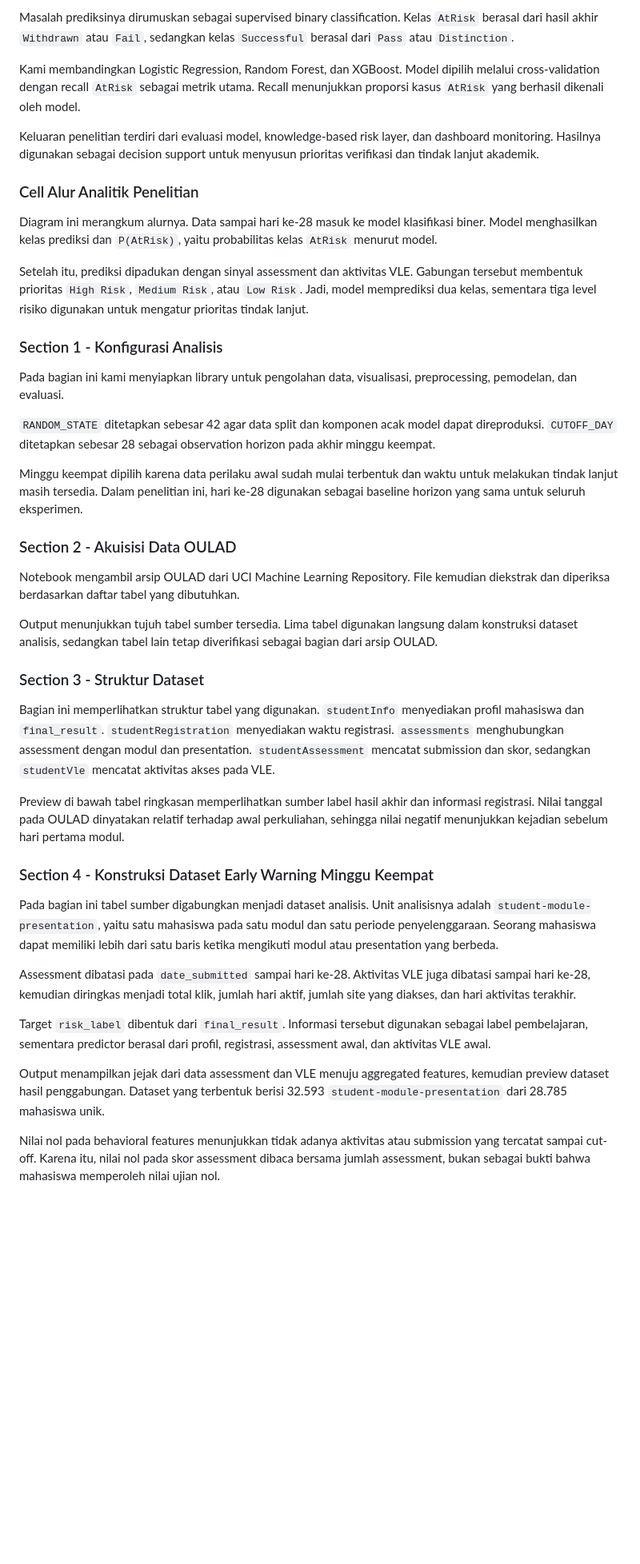
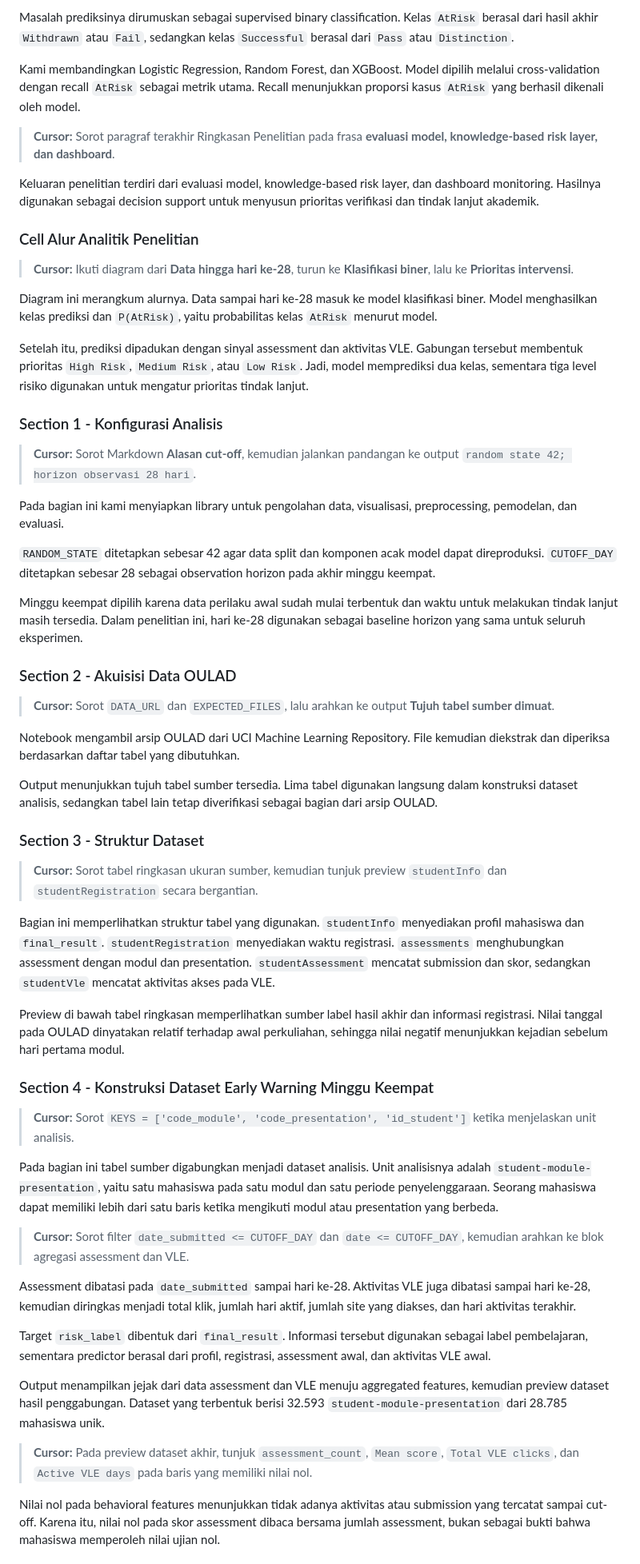
Before and after one commit to riskihajar/data-viz-bi, a Markdown page: docs/narasi-presentasi-notebook-oulad.md, the part around one of its changes. Shown at 80% size. GitHub-like rendering; blank space fills up the shorter version.

Commit message:
docs(presentation): add notebook cursor cues

```diff
--- a/docs/narasi-presentasi-notebook-oulad.md
+++ b/docs/narasi-presentasi-notebook-oulad.md
@@ -26,15 +28,21 @@ Masalah prediksinya dirumuskan sebagai supervised binary classification. Kelas `
 
 Kami membandingkan Logistic Regression, Random Forest, dan XGBoost. Model dipilih melalui cross-validation dengan recall `AtRisk` sebagai metrik utama. Recall menunjukkan proporsi kasus `AtRisk` yang berhasil dikenali oleh model.
 
+> **Cursor:** Sorot paragraf terakhir Ringkasan Penelitian pada frasa **evaluasi model, knowledge-based risk layer, dan dashboard**.
+
 Keluaran penelitian terdiri dari evaluasi model, knowledge-based risk layer, dan dashboard monitoring. Hasilnya digunakan sebagai decision support untuk menyusun prioritas verifikasi dan tindak lanjut akademik.
 
 ### Cell Alur Analitik Penelitian
+
+> **Cursor:** Ikuti diagram dari **Data hingga hari ke-28**, turun ke **Klasifikasi biner**, lalu ke **Prioritas intervensi**.
 
 Diagram ini merangkum alurnya. Data sampai hari ke-28 masuk ke model klasifikasi biner. Model menghasilkan kelas prediksi dan `P(AtRisk)`, yaitu probabilitas kelas `AtRisk` menurut model.
 
 Setelah itu, prediksi dipadukan dengan sinyal assessment dan aktivitas VLE. Gabungan tersebut membentuk prioritas `High Risk`, `Medium Risk`, atau `Low Risk`. Jadi, model memprediksi dua kelas, sementara tiga level risiko digunakan untuk mengatur prioritas tindak lanjut.
 
 ### Section 1 - Konfigurasi Analisis
+
+> **Cursor:** Sorot Markdown **Alasan cut-off**, kemudian jalankan pandangan ke output `random state 42; horizon observasi 28 hari`.
 
 Pada bagian ini kami menyiapkan library untuk pengolahan data, visualisasi, preprocessing, pemodelan, dan evaluasi.
 
@@ -44,11 +52,15 @@ Minggu keempat dipilih karena data perilaku awal sudah mulai terbentuk dan waktu
 
 ### Section 2 - Akuisisi Data OULAD
 
+> **Cursor:** Sorot `DATA_URL` dan `EXPECTED_FILES`, lalu arahkan ke output **Tujuh tabel sumber dimuat**.
+
 Notebook mengambil arsip OULAD dari UCI Machine Learning Repository. File kemudian diekstrak dan diperiksa berdasarkan daftar tabel yang dibutuhkan.
 
 Output menunjukkan tujuh tabel sumber tersedia. Lima tabel digunakan langsung dalam konstruksi dataset analisis, sedangkan tabel lain tetap diverifikasi sebagai bagian dari arsip OULAD.
 
 ### Section 3 - Struktur Dataset
+
+> **Cursor:** Sorot tabel ringkasan ukuran sumber, kemudian tunjuk preview `studentInfo` dan `studentRegistration` secara bergantian.
 
 Bagian ini memperlihatkan struktur tabel yang digunakan. `studentInfo` menyediakan profil mahasiswa dan `final_result`. `studentRegistration` menyediakan waktu registrasi. `assessments` menghubungkan assessment dengan modul dan presentation. `studentAssessment` mencatat submission dan skor, sedangkan `studentVle` mencatat aktivitas akses pada VLE.
 
@@ -56,7 +68,11 @@ Preview di bawah tabel ringkasan memperlihatkan sumber label hasil akhir dan inf
 
 ### Section 4 - Konstruksi Dataset Early Warning Minggu Keempat
 
+> **Cursor:** Sorot `KEYS = ['code_module', 'code_presentation', 'id_student']` ketika menjelaskan unit analisis.
+
 Pada bagian ini tabel sumber digabungkan menjadi dataset analisis. Unit analisisnya adalah `student-module-presentation`, yaitu satu mahasiswa pada satu modul dan satu periode penyelenggaraan. Seorang mahasiswa dapat memiliki lebih dari satu baris ketika mengikuti modul atau presentation yang berbeda.
+
+> **Cursor:** Sorot filter `date_submitted <= CUTOFF_DAY` dan `date <= CUTOFF_DAY`, kemudian arahkan ke blok agregasi assessment dan VLE.
 
 Assessment dibatasi pada `date_submitted` sampai hari ke-28. Aktivitas VLE juga dibatasi sampai hari ke-28, kemudian diringkas menjadi total klik, jumlah hari aktif, jumlah site yang diakses, dan hari aktivitas terakhir.
 
@@ -64,6 +80,8 @@ Target `risk_label` dibentuk dari `final_result`. Informasi tersebut digunakan s
 
 Output menampilkan jejak dari data assessment dan VLE menuju aggregated features, kemudian preview dataset hasil penggabungan. Dataset yang terbentuk berisi 32.593 `student-module-presentation` dari 28.785 mahasiswa unik.
 
+> **Cursor:** Pada preview dataset akhir, tunjuk `assessment_count`, `Mean score`, `Total VLE clicks`, dan `Active VLE days` pada baris yang memiliki nilai nol.
+
 Nilai nol pada behavioral features menunjukkan tidak adanya aktivitas atau submission yang tercatat sampai cut-off. Karena itu, nilai nol pada skor assessment dibaca bersama jumlah assessment, bukan sebagai bukti bahwa mahasiswa memperoleh nilai ujian nol.
 
 ### Section 5 - Prediction Horizon Validation
```
Also changed, not shown: other parts of docs/narasi-presentasi-notebook-oulad.md (+53 -1 lines).
